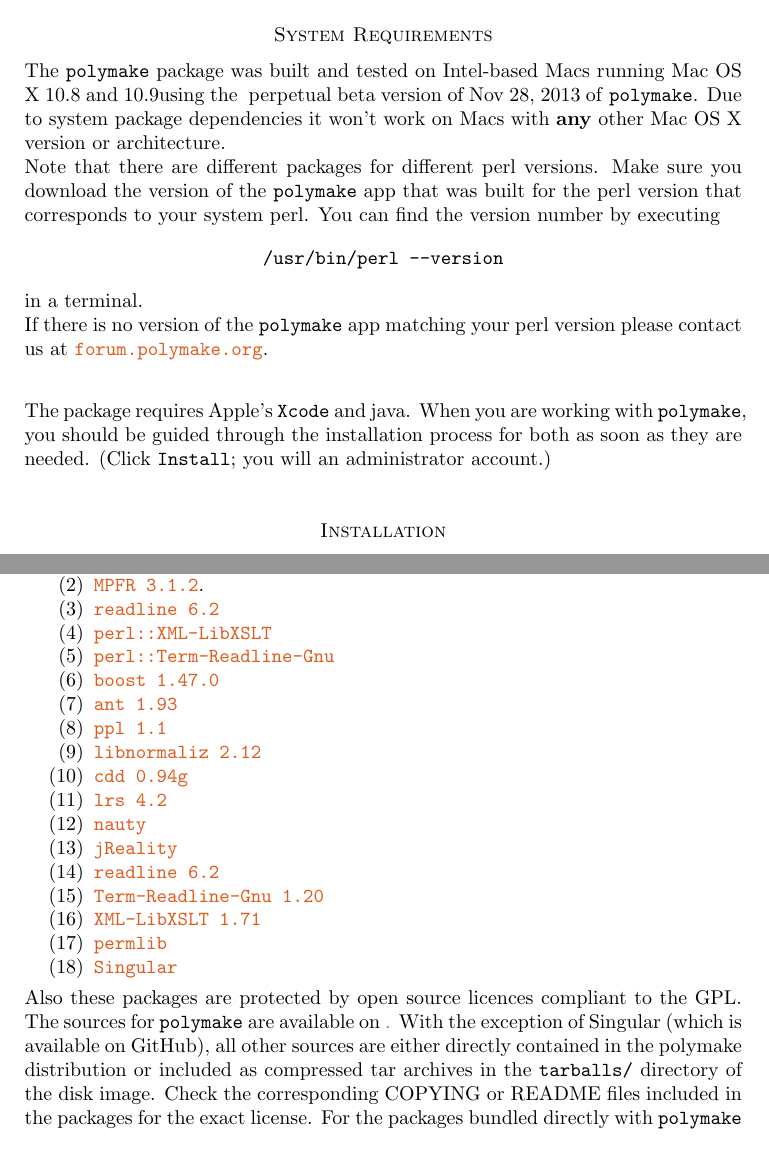
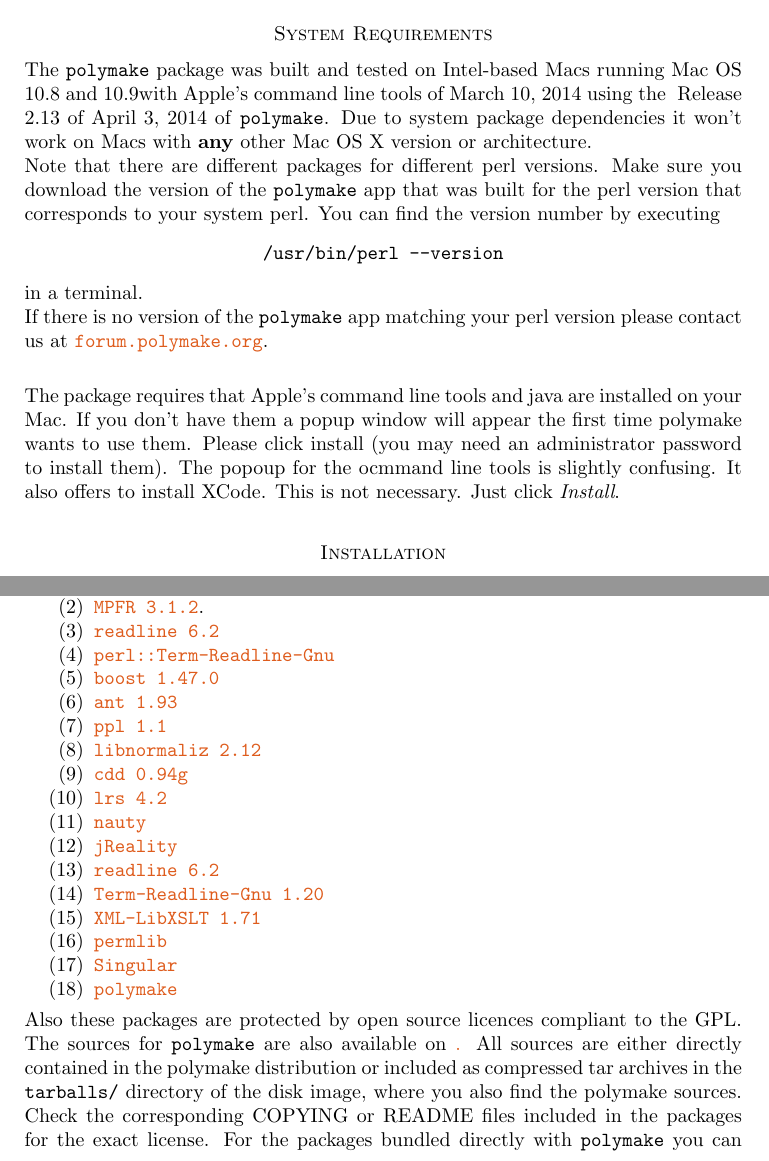
Before and after one commit to polymake/polybundle, a LaTeX paper (scripts/README.tex): two parts of pages 1 and 3 of 4, joined at a grey line, cut so that both start at the same text. Compiled offline with pdfLaTeX.

Commit message:
prepared README for 2.13

```diff
--- a/scripts/README.tex
+++ b/scripts/README.tex
@@ -6,7 +6,7 @@
 \usepackage{xspace}
 
 \newcommand{\macversion}{10.9}
-\newcommand{\polymakeversion}{ perpetual beta version of Nov 28, 2013\xspace}
+\newcommand{\polymakeversion}{ Release 2.13 of April 3, 2014\xspace}
 \newcommand{\macsix}{10.6}
 \newcommand{\macseven}{10.7}
 
@@ -33,7 +33,7 @@
 \section*{System Requirements}
 
 The \polymake package was built and tested on Intel-based Macs
-running Mac OS X 10.8 and \macversion using the \polymakeversion of
+running Mac OS 10.8 and \macversion with Apple's command line tools of March 10, 2014 using the \polymakeversion of
 \polymake. Due to system package dependencies it won't work on Macs
 with \textbf{any} other Mac OS X version or architecture.
 
@@ -43,19 +43,8 @@
 If there is no version of the \polymake app matching your perl version please contact us at \href{http://forum.polymake.org}{\tt forum.polymake.org}.
 
 \bigskip
-\ifx\macversion\macsix%
-The package requires Apple's \texttt{Xcode}.  You can find this among
-the optional packages on your Mac OS X installation DVD. To install it
-insert the DVD and follow the given instruction.%
-\else%
-The package requires Apple's \texttt{Xcode} and java. When you are working with \polymake, you should be guided through the installation process for both as soon as they are needed. (Click \texttt{Install}; you will an administrator account.)%
-%The first can be
-%obtained in the App Store (free), at the time of writing java could be
-%obtained at \url{http://support.apple.com/kb/DL1421} (otherwise search
-%Apple's web pages).
-%
-%After installing \texttt{XCode} please run \texttt{xcode-select --install} in a terminal to obtain the command line tools of XCode (the C-Compiler).
-\fi%
+The package requires that Apple's command line tools and java are installed on your Mac. If you don't have them a popup window will appear the first time polymake wants to use them. Please click install (you may need an administrator password to install them). The popoup for the ocmmand line tools is slightly confusing. It also offers to install XCode. This is not necessary. Just click \emph{Install}.
+
 
 \section*{Installation}
 
@@ -191,7 +180,6 @@
 \item \href{http://gmplib.org/}{\texttt{GMP 5.1.3}}.
 \item \href{http://mpfr.org/}{\texttt{MPFR 3.1.2}}.
 \item \href{http://tiswww.case.edu/php/chet/readline/rltop.html}{\texttt{readline 6.2}}
-\item \href{http://search.cpan.org/dist/XML-LibXSLT/}{\texttt{perl::XML-LibXSLT}}
 \item \href{http://search.cpan.org/dist/Term-ReadLine-Gnu/}{\texttt{perl::Term-Readline-Gnu}}
 \item \href{http://www.boost.org/}{\texttt{boost 1.47.0}}
 \item \href{http://ant.apache.org/}{\texttt{ant 1.93}}
@@ -206,11 +194,13 @@
 \item \href{http://search.cpan.org/~shlomif/XML-LibXSLT-1.87/LibXSLT.pm}{\texttt{XML-LibXSLT 1.71}}
 \item \href{http://www.math.uni-rostock.de/~rehn/software/permlib.html}{\texttt{permlib}}
 \item \href{https://github.com/Singular/Sources}{\texttt{Singular}}
+\item \href{https://github.com/polymake/polymake}{\texttt{polymake}}
 \end{enumerate}
 Also these packages are protected by open source licences compliant to
-the GPL. The sources for \polymake are available on \href{http://polymake.org/doku.php/perpetualbeta}. With the exception of Singular (which is available on GitHub), all other sources are either directly contained in the
+the GPL. The sources for \polymake are also available on \href{http://polymake.org/doku.php/download/start}.
+All sources are either directly contained in the
 polymake distribution or included as compressed tar archives in the
-\texttt{tarballs/} directory of the disk image. Check the
+\texttt{tarballs/} directory of the disk image, where you also find the polymake sources. Check the
 corresponding COPYING or README files included in the packages for the
 exact license.  For the packages bundled directly with \polymake you
 can find the license statements in the \texttt{bundled} sub-directory
```
